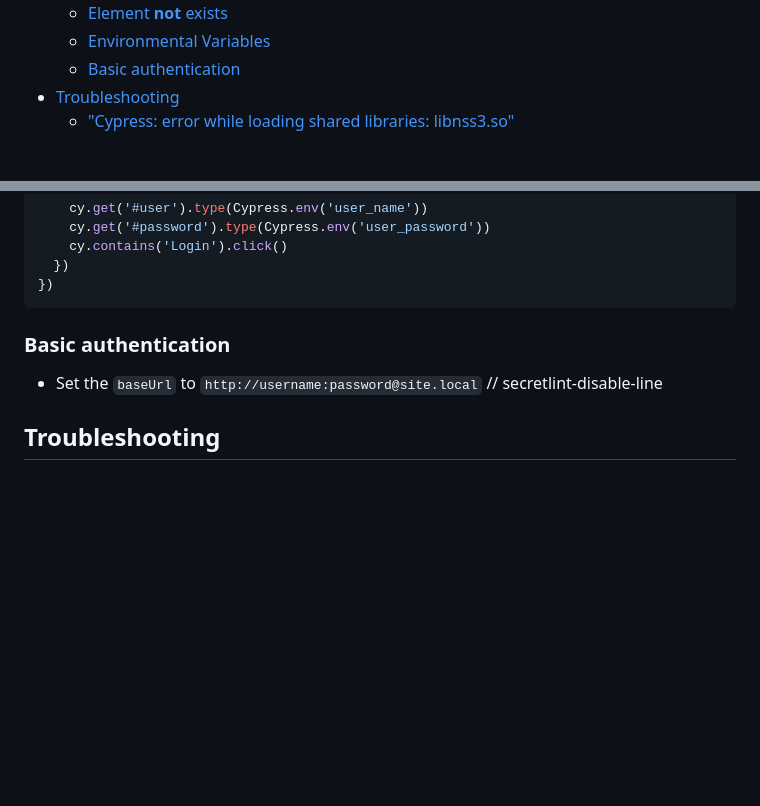
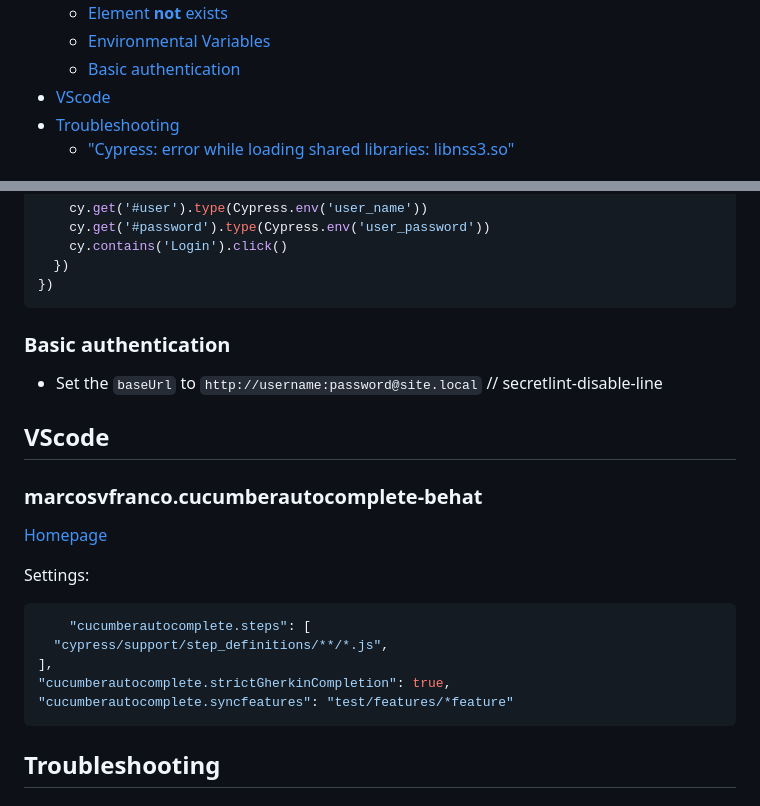
Before and after one commit to tyler36/cypress-demo, a Markdown page: README.md, 2 parts joined by grey strips. Drawn GitHub-style; blank space fills up the shorter version.

Commit message:
add VSCode extension

````diff
--- a/README.md
+++ b/README.md
@@ -25,6 +25,7 @@
   - [Element **not** exists](#element-not-exists)
   - [Environmental Variables](#environmental-variables)
   - [Basic authentication](#basic-authentication)
+- [VScode](#vscode)
 - [Troubleshooting](#troubleshooting)
   - ["Cypress: error while loading shared libraries: libnss3.so"](#cypress-error-while-loading-shared-libraries-libnss3so)
 
@@ -495,6 +496,22 @@ describe('Login', () => {
 
 - Set the `baseUrl` to `http://username:password@site.local` // secretlint-disable-line
 
+## VScode
+
+### marcosvfranco.cucumberautocomplete-behat
+
+[Homepage](https://marketplace.visualstudio.com/items?itemName=marcosvfranco.cucumberautocomplete-behat)
+
+Settings:
+
+```json
+    "cucumberautocomplete.steps": [
+  "cypress/support/step_definitions/**/*.js",
+],
+"cucumberautocomplete.strictGherkinCompletion": true,
+"cucumberautocomplete.syncfeatures": "test/features/*feature"
+```
+
 ## Troubleshooting
 
 ### "Cypress: error while loading shared libraries: libnss3.so"
````
